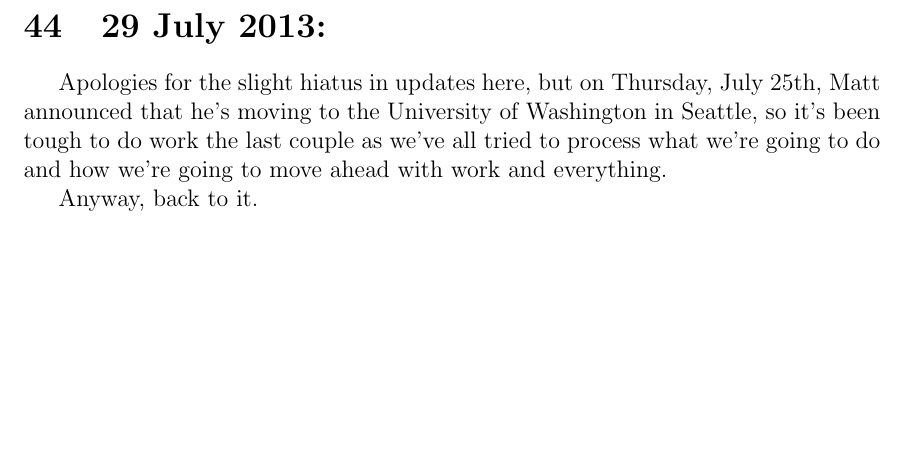
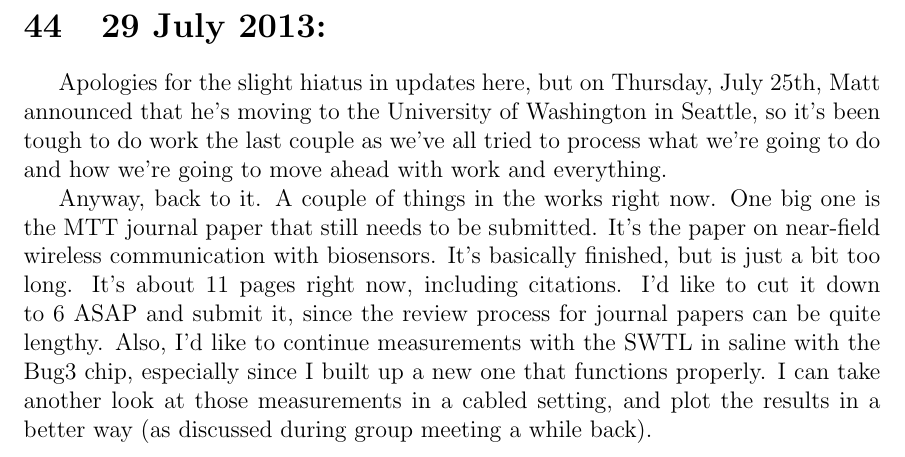
Before and after one commit to jbesnoff/Daily_log, a LaTeX document (duke_daily_log.tex): part of page 158 of 158, cut so that both start at the same text, the shorter picture padded with empty space. Compiled offline with pdfLaTeX.

Commit message:
Logged 5 pm, Jul 29, 2013: partway through describing today

```diff
--- a/duke_daily_log.tex
+++ b/duke_daily_log.tex
@@ -3034,7 +3034,7 @@ In any case, the computed phase velocity in the SWTL in saline has been confirme
 
 \indent \indent Apologies for the slight hiatus in updates here, but on Thursday, July 25th, Matt announced that he's moving to the University of Washington in Seattle, so it's been tough to do work the last couple as we've all tried to process what we're going to do and how we're going to move ahead with work and everything.
 
-Anyway, back to it.
+Anyway, back to it. A couple of things in the works right now. One big one is the MTT journal paper that still needs to be submitted. It's the paper on near-field wireless communication with biosensors. It's basically finished, but is just a bit too long. It's about 11 pages right now, including citations. I'd like to cut it down to 6 ASAP and submit it, since the review process for journal papers can be quite lengthy. Also, I'd like to continue measurements with the SWTL in saline with the Bug3 chip, especially since I built up a new one that functions properly. I can take another look at those measurements in a cabled setting, and plot the results in a better way (as discussed during group meeting a while back).
 
 
 
```
Also changed, not shown: 2 other files.
